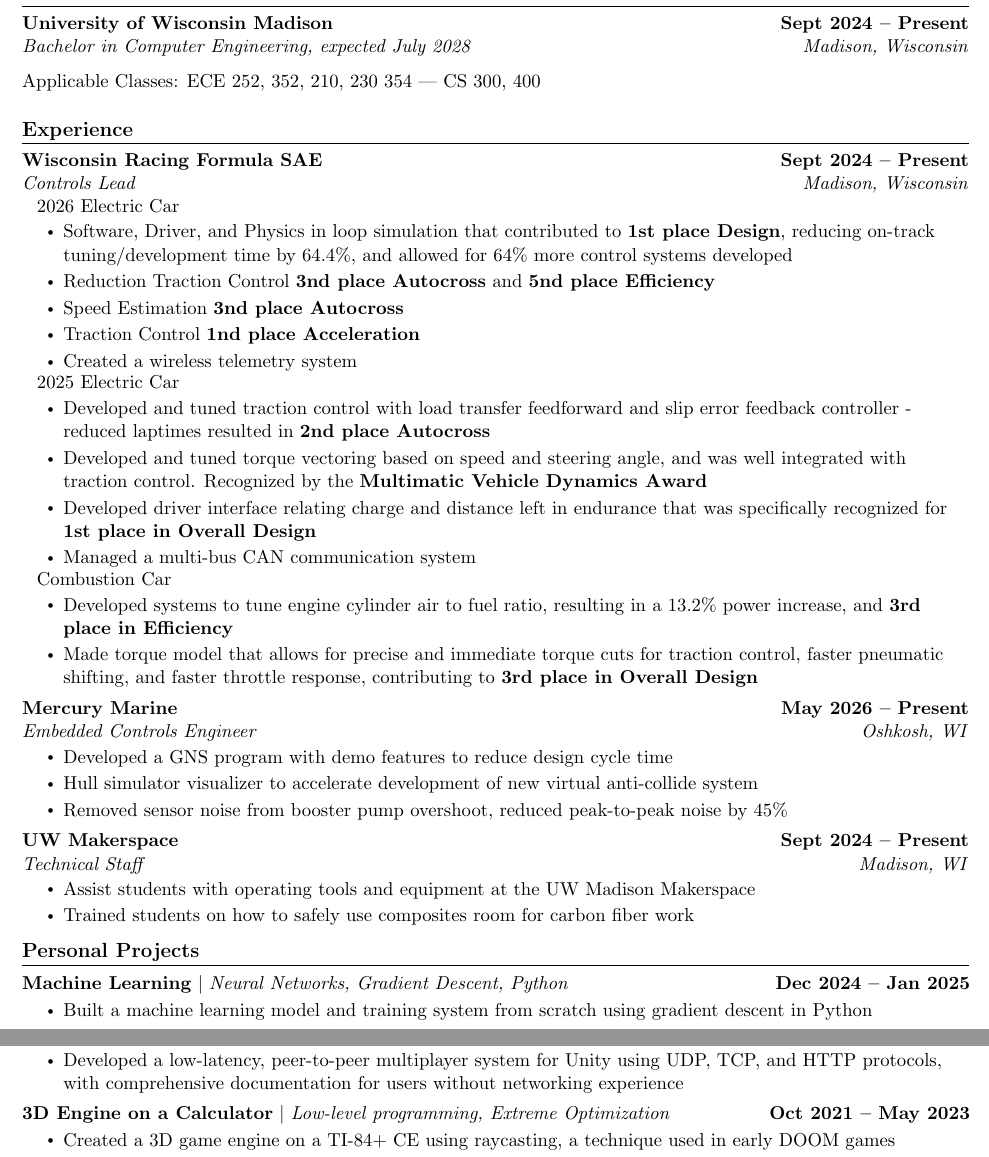
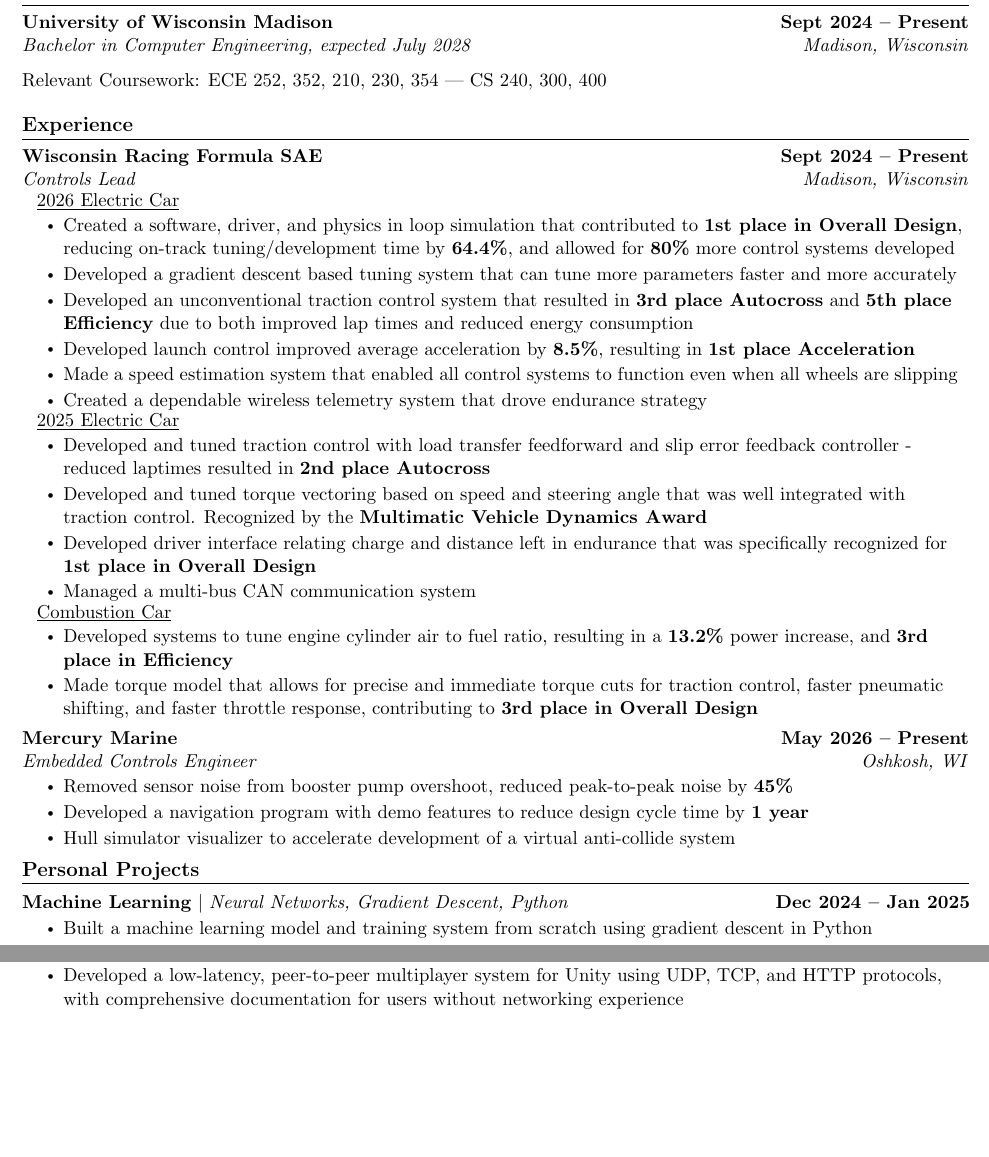
Before and after one commit to landonbakken/Resume, a LaTeX document (main.tex): two parts of page 1 of 2 before the commit and two parts of the page after it, joined at a grey line, cut so that both start at the same text, the shorter picture padded with empty space. Compiled offline with pdfLaTeX.

Commit message:
Added all of the 226 stuff and improved mercury things

```diff
--- a/main.tex
+++ b/main.tex
@@ -77,7 +77,7 @@
   \vspace{-15pt}
     \item
     \begin{tabular*}{0.97\textwidth}{l@{\extracolsep{\fill}}r}
-      {\hspace{5pt} \normalsize#1 \vspace{-15pt}} \\
+      {\hspace{5pt} \normalsize\underline{#1} \vspace{-15pt}} \\
     \end{tabular*}
 }
 
@@ -129,7 +129,7 @@
       {University of Wisconsin Madison}{Sept 2024 -- Present}
       {Bachelor in Computer Engineering, expected July 2028}{Madison, Wisconsin}
 
-      \resumeItem{Applicable Classes: ECE 252, 352, 210, 230 354 | CS 300, 400}
+      \resumeItem{Relevant Coursework: ECE 252, 352, 210, 230, 354 | CS 240, 300, 400}
   \resumeSubHeadingListEnd
 \vspace{-8pt}
 
@@ -145,18 +145,19 @@
       \resumeSubLabel
         {2026 Electric Car}
       \resumeItemListStart
-        \resumeItem{Software, Driver, and Physics in loop simulation that contributed to \textbf{1st place Design}, reducing on-track tuning/development time by 64.4\%, and allowed for 64\% more control systems developed}
-        \resumeItem{Reduction Traction Control \textbf{3nd place Autocross} and \textbf{5nd place Efficiency}}
-        \resumeItem{Speed Estimation \textbf{3nd place Autocross}}
-        \resumeItem{Traction Control \textbf{1nd place Acceleration}}
-        \resumeItem{Created a wireless telemetry system}
+        \resumeItem{Created a software, driver, and physics in loop simulation that contributed to \textbf{1st place in Overall Design}, reducing on-track tuning/development time by \textbf{64.4\%}, and allowed for \textbf{80\%} more control systems developed}
+        \resumeItem{Developed a gradient descent based tuning system that can tune more parameters faster and more accurately}
+        \resumeItem{Developed an unconventional traction control system that resulted in \textbf{3rd place Autocross} and \textbf{5th place Efficiency} due to both improved lap times and reduced energy consumption}
+        \resumeItem{Developed launch control improved average acceleration by \textbf{8.5\%}, resulting in \textbf{1st place Acceleration}}
+        \resumeItem{Made a speed estimation system that enabled all control systems to function even when all wheels are slipping}
+        \resumeItem{Created a dependable wireless telemetry system that drove endurance strategy}
       \resumeItemListEnd
 
       \resumeSubLabel
         {2025 Electric Car}
       \resumeItemListStart
         \resumeItem{Developed and tuned traction control with load transfer feedforward and slip error feedback controller - reduced laptimes resulted in \textbf{2nd place Autocross}}
-        \resumeItem{Developed and tuned torque vectoring based on speed and steering angle, and was well integrated with traction control. Recognized by the \textbf{Multimatic Vehicle Dynamics Award}}
+        \resumeItem{Developed and tuned torque vectoring based on speed and steering angle that was well integrated with traction control. Recognized by the \textbf{Multimatic Vehicle Dynamics Award}}
         \resumeItem{Developed driver interface relating charge and distance left in endurance that was specifically recognized for \textbf{1st place in Overall Design}}
         \resumeItem{Managed a multi-bus CAN communication system}
       \resumeItemListEnd
@@ -164,7 +165,7 @@
       \resumeSubLabel
         {Combustion Car}
       \resumeItemListStart
-        \resumeItem{Developed systems to tune engine cylinder air to fuel ratio, resulting in a 13.2\% power increase, and \textbf{3rd place in Efficiency}}
+        \resumeItem{Developed systems to tune engine cylinder air to fuel ratio, resulting in a \textbf{13.2\%} power increase, and \textbf{3rd place in Efficiency}}
         \resumeItem{Made torque model that allows for precise and immediate torque cuts for traction control, faster pneumatic shifting, and faster throttle response, contributing to \textbf{3rd place in Overall Design}}
       \resumeItemListEnd
 
@@ -172,17 +173,9 @@
       {Mercury Marine}{May 2026 -- Present}
       {Embedded Controls Engineer}{Oshkosh, WI}
       \resumeItemListStart
-        \resumeItem{Developed a GNS program with demo features to reduce design cycle time}
-        \resumeItem{Hull simulator visualizer to accelerate development of new virtual anti-collide system}
-        \resumeItem{Removed sensor noise from booster pump overshoot, reduced peak-to-peak noise by 45\%}
-      \resumeItemListEnd
-
-    \resumeSubheading
-      {UW Makerspace}{Sept 2024 -- Present}
-      {Technical Staff}{Madison, WI}
-      \resumeItemListStart
-        \resumeItem{Assist students with operating tools and equipment at the UW Madison Makerspace}
-        \resumeItem{Trained students on how to safely use composites room for carbon fiber work}
+        \resumeItem{Removed sensor noise from booster pump overshoot, reduced peak-to-peak noise by \textbf{45\%}}
+        \resumeItem{Developed a navigation program with demo features to reduce design cycle time by \textbf{1 year}}
+        \resumeItem{Hull simulator visualizer to accelerate development of a virtual anti-collide system}
       \resumeItemListEnd
   \resumeSubHeadingListEnd
 \vspace{-15pt}
@@ -203,12 +196,6 @@
             \resumeItem{Developed a low-latency, peer-to-peer multiplayer system for Unity using UDP, TCP, and HTTP protocols, with comprehensive documentation for users without networking experience}
           \resumeItemListEnd
           \vspace{-16pt}
-      \resumeProjectHeading
-          {\textbf{3D Engine on a Calculator} $|$ \emph{Low-level programming, Extreme Optimization}}{Oct 2021 -- May 2023}
-          \resumeItemListStart
-            \resumeItem{Created a 3D game engine on a TI-84+ CE using raycasting, a technique used in early DOOM games}
-          \resumeItemListEnd
-          \vspace{-16pt}
     \resumeSubHeadingListEnd
 \vspace{5pt}
 
```
Also changed, not shown: main.pdf, 1 other file.
